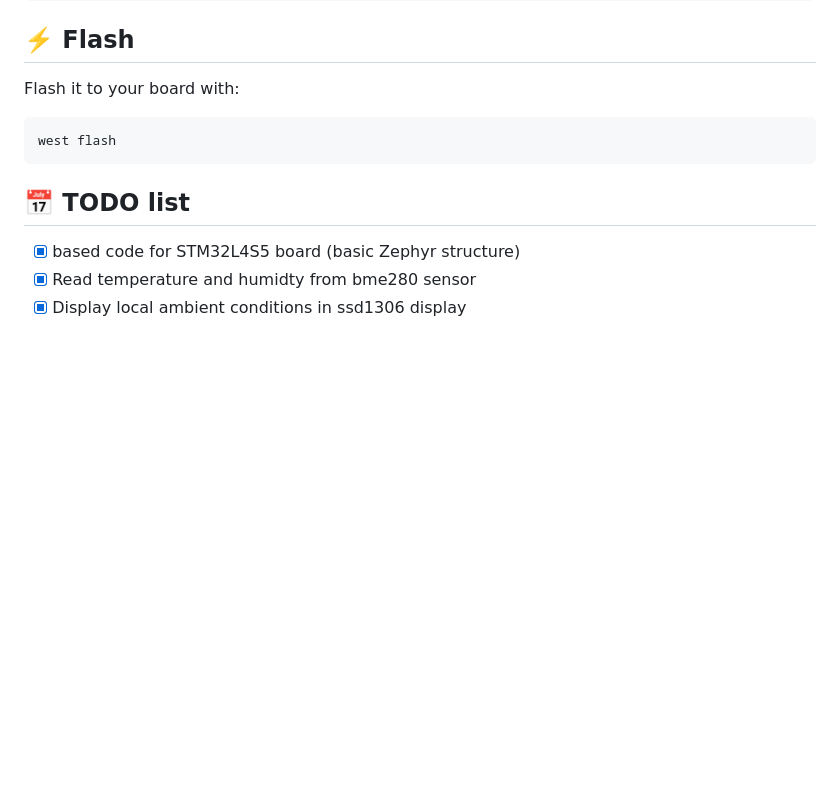
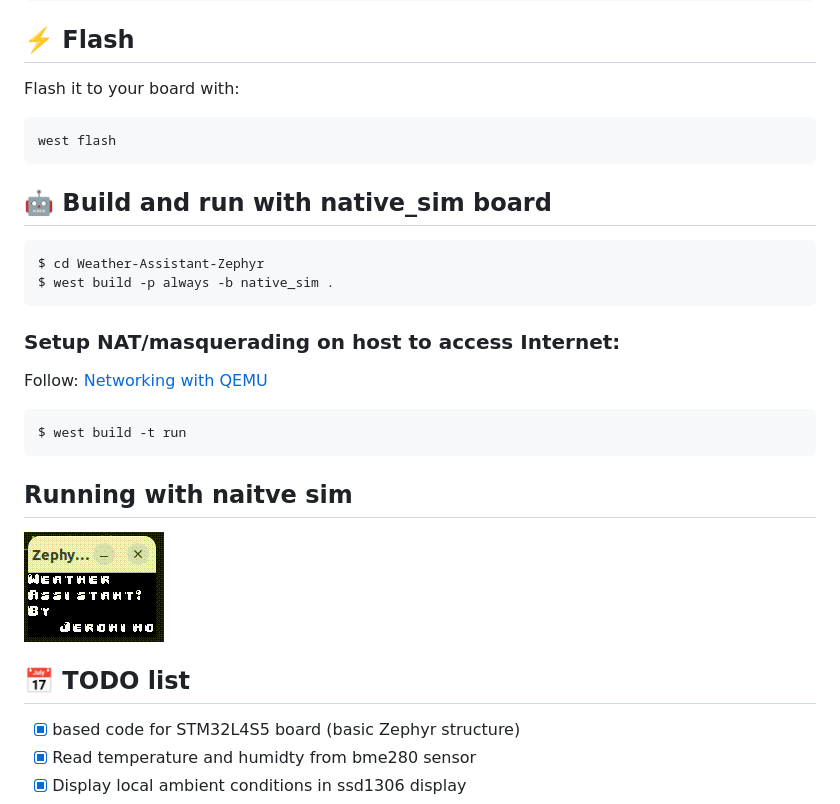
Before and after one commit to jeronimoagullo/Weather-Assistant-Zephyr, a Markdown page: readme.md, the part around the change. Drawn GitHub-style; pictures changed too: img/native_sim.gif (added); blank space fills up the shorter version.

Commit message:
Added support for native_sim and http_client
Signed-off-by: Muhammad Waleed Badar <walid.badar@gmail.com>

````diff
--- a/readme.md
+++ b/readme.md
@@ -81,6 +81,23 @@ Flash it to your board with:
 west flash
 ```
 
+##  🤖 Build and run with native_sim board
+
+```bash
+$ cd Weather-Assistant-Zephyr
+$ west build -p always -b native_sim .
+```
+
+### Setup NAT/masquerading on host to access Internet:
+Follow: [Networking with QEMU](https://docs.zephyrproject.org/latest/connectivity/networking/qemu_setup.html)
+
+```bash
+$ west build -t run
+```
+
+## Running with naitve sim
+![Native sim](img/native_sim.gif)
+
 ## 📅 TODO list
 - [x] based code for STM32L4S5 board (basic Zephyr structure)
 - [x] Read temperature and humidty from bme280 sensor
````
Also changed, not shown: 7 other files.
